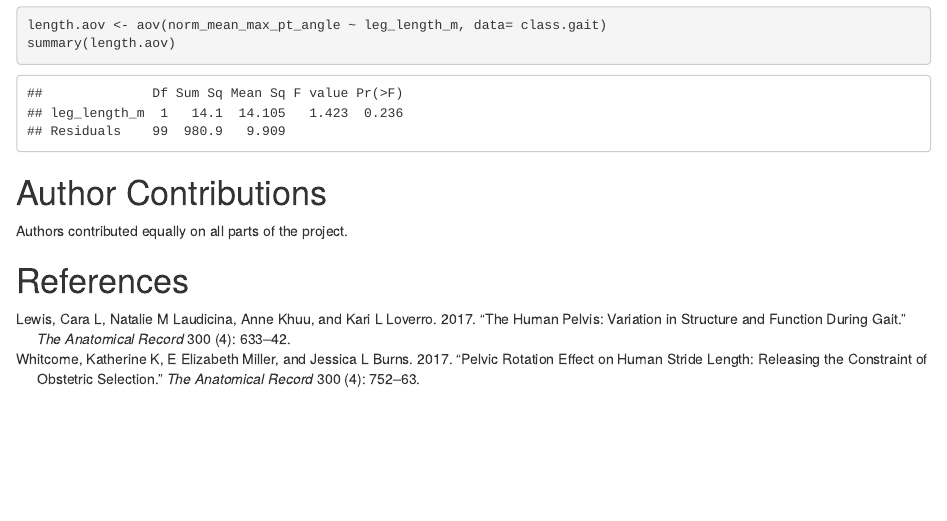
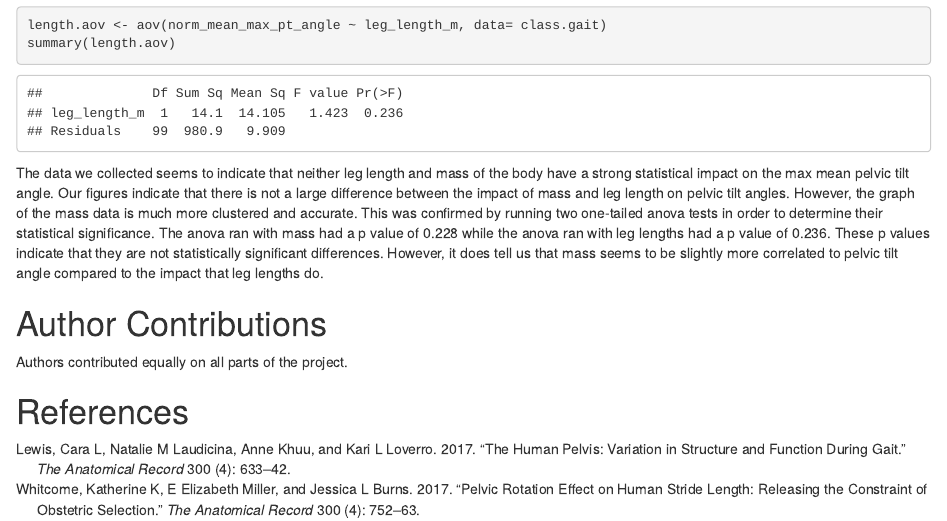
Before and after one commit to JerryTheMaus-AR/Biomech, an R Markdown document (MP2/MP2.Rmd): the page in a window 1100 px wide, from 10890 px down. Rendered offline with R 4.5, knitr and Pandoc, with nearby package versions.

Commit message:
Question 4

````diff
--- a/MP2/MP2.Rmd
+++ b/MP2/MP2.Rmd
@@ -167,6 +166,8 @@ summary(length.aov)
 
 ```
 
+The data we collected seems to indicate that neither leg length and mass of the body have a strong statistical impact on the max mean pelvic tilt angle. Our figures indicate that there is not a large difference between the impact of mass and leg length on pelvic tilt angles. However, the graph of the mass data is much more clustered and accurate. This was confirmed by running two one-tailed anova tests in order to determine their statistical significance. The anova ran with mass had a p value of 0.228 while the anova ran with leg lengths had a p value of 0.236. These p values indicate that they are not statistically significant differences. However, it does tell us that mass seems to be slightly more correlated to pelvic tilt angle compared to the impact that leg lengths do.
+
 # Author Contributions
 Authors contributed equally on all parts of the project.
 
````
Also changed, not shown: MP2/MP2.Rmd (1 more changed lines).
